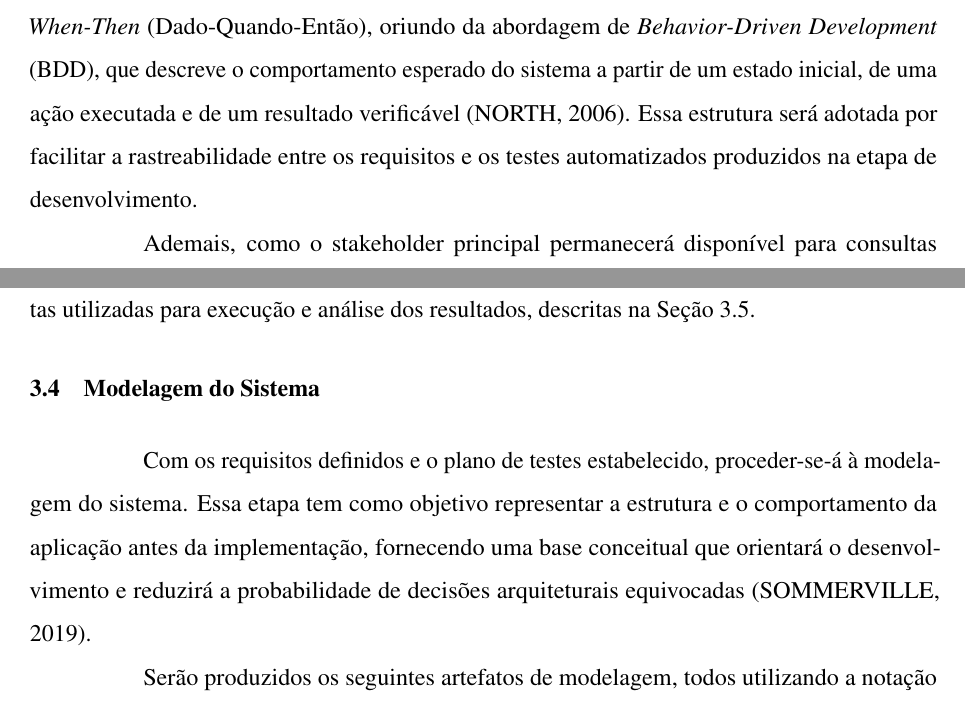
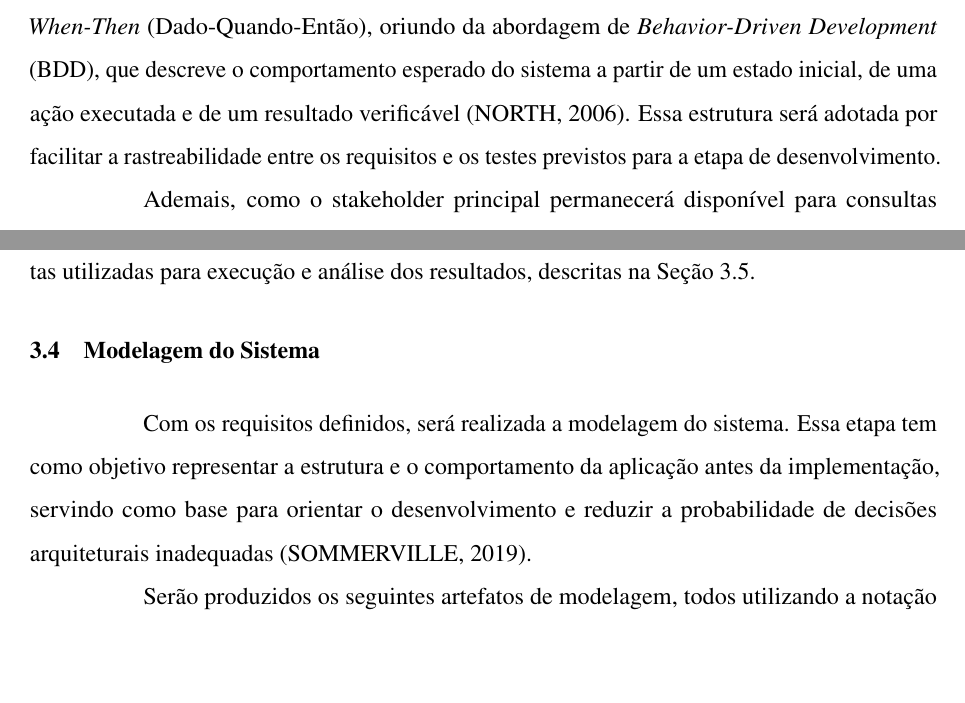
Before and after one commit to kauanper/Trabalho-de-Conclusao-de-Curso, a LaTeX thesis (TCCI/documento.tex, which reads TCCI/2-textuais/3-metodologia.tex): two parts of pages 28 and 29 of 48, joined at a grey line, cut so that both start at the same text, the shorter picture padded with empty space. Compiled offline with pdfLaTeX.

Commit message:
metodoloiia v4

```diff
--- a/TCCI/2-textuais/3-metodologia.tex
+++ b/TCCI/2-textuais/3-metodologia.tex
@@ -37,7 +37,7 @@ Após a conclusão das sessões de prototipação exploratória e a validação
 
 Os \textbf{Épicos} representarão as grandes áreas funcionais do sistema, correspondendo a objetivos estratégicos de alto nível. As \textbf{Features} decomporão cada épico em capacidades funcionais mais específicas, representando grupos de funcionalidades relacionadas. Por fim, as \textbf{Histórias de Usuário} detalharão cada funcionalidade na perspectiva do usuário, seguindo o formato: \textit{``Como [tipo de usuário], quero [ação], para que [objetivo ou valor]''} \cite{cohn2004}.
 
-Cada história de usuário será acompanhada de \textbf{Critérios de Aceitação}, que definirão as condições objetivas que o sistema deve satisfazer para que a funcionalidade seja considerada implementada corretamente \cite{cohn2004}. Esses critérios serão elaborados no formato \textit{Given-When-Then} (Dado-Quando-Então), oriundo da abordagem de \textit{Behavior-Driven Development} (BDD), que descreve o comportamento esperado do sistema a partir de um estado inicial, de uma ação executada e de um resultado verificável \cite{north2006}. Essa estrutura será adotada por facilitar a rastreabilidade entre os requisitos e os testes automatizados produzidos na etapa de desenvolvimento.
+Cada história de usuário será acompanhada de \textbf{Critérios de Aceitação}, que definirão as condições objetivas que o sistema deve satisfazer para que a funcionalidade seja considerada implementada corretamente \cite{cohn2004}. Esses critérios serão elaborados no formato \textit{Given-When-Then} (Dado-Quando-Então), oriundo da abordagem de \textit{Behavior-Driven Development} (BDD), que descreve o comportamento esperado do sistema a partir de um estado inicial, de uma ação executada e de um resultado verificável \cite{north2006}. Essa estrutura será adotada por facilitar a rastreabilidade entre os requisitos e os testes previstos para a etapa de desenvolvimento.
 
 Ademais, como o stakeholder principal permanecerá disponível para consultas durante todo o projeto, a especificação será tratada como um artefato vivo, sujeito a mudanças, refinamentos e adições.
 
@@ -61,7 +61,7 @@ O plano de testes também registrará os critérios de cobertura adotados e as f
 
 \section{Modelagem do Sistema}
 
-Com os requisitos definidos e o plano de testes estabelecido, proceder-se-á à modelagem do sistema. Essa etapa tem como objetivo representar a estrutura e o comportamento da aplicação antes da implementação, fornecendo uma base conceitual que orientará o desenvolvimento e reduzirá a probabilidade de decisões arquiteturais equivocadas \cite{sommerville2019}.
+Com os requisitos definidos, será realizada a modelagem do sistema. Essa etapa tem como objetivo representar a estrutura e o comportamento da aplicação antes da implementação, servindo como base para orientar o desenvolvimento e reduzir a probabilidade de decisões arquiteturais inadequadas \cite{sommerville2019}.
 
 Serão produzidos os seguintes artefatos de modelagem, todos utilizando a notação UML (\textit{Unified Modeling Language}) \cite{booch2005}:
 
```
Also changed, not shown: TCCI/documento.pdf, TCCI/2-textuais/3-metodologia.tex (2 more changed lines), 2 other files.
